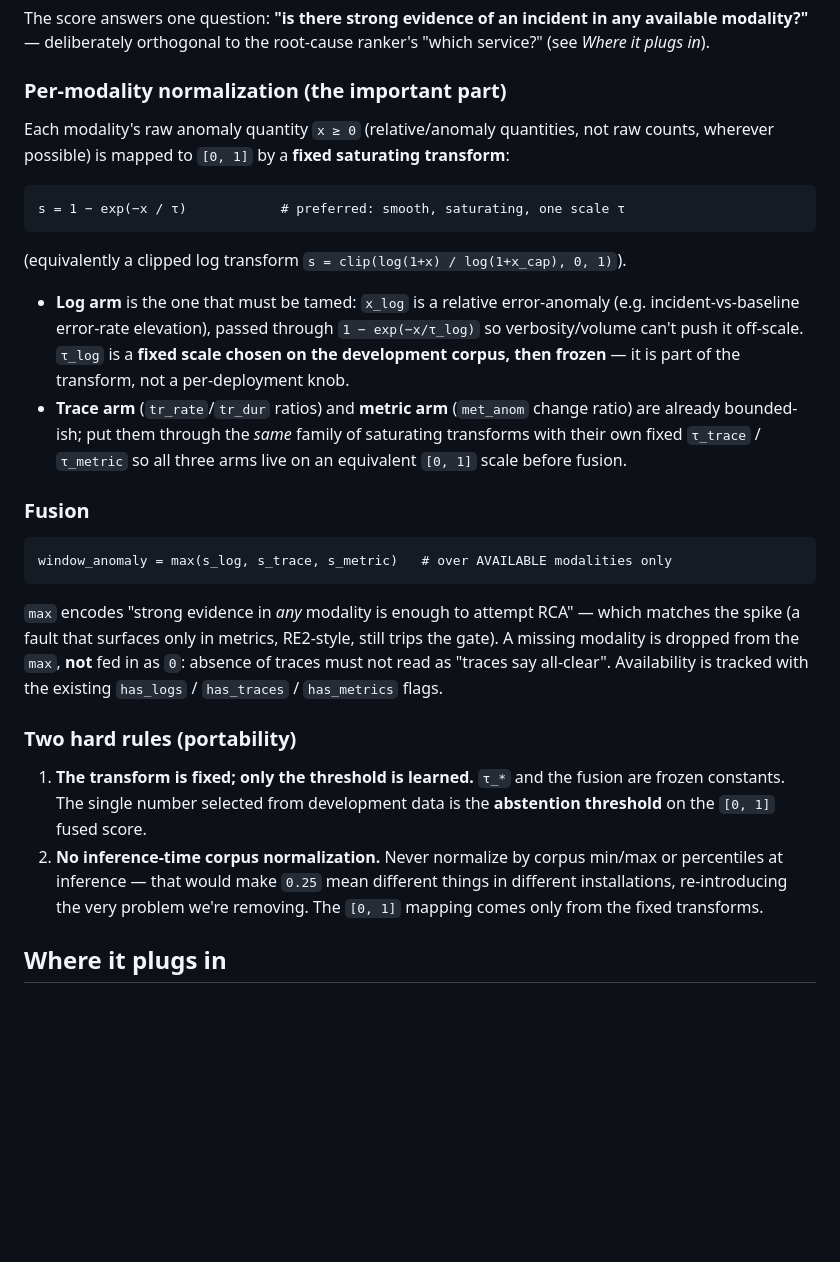
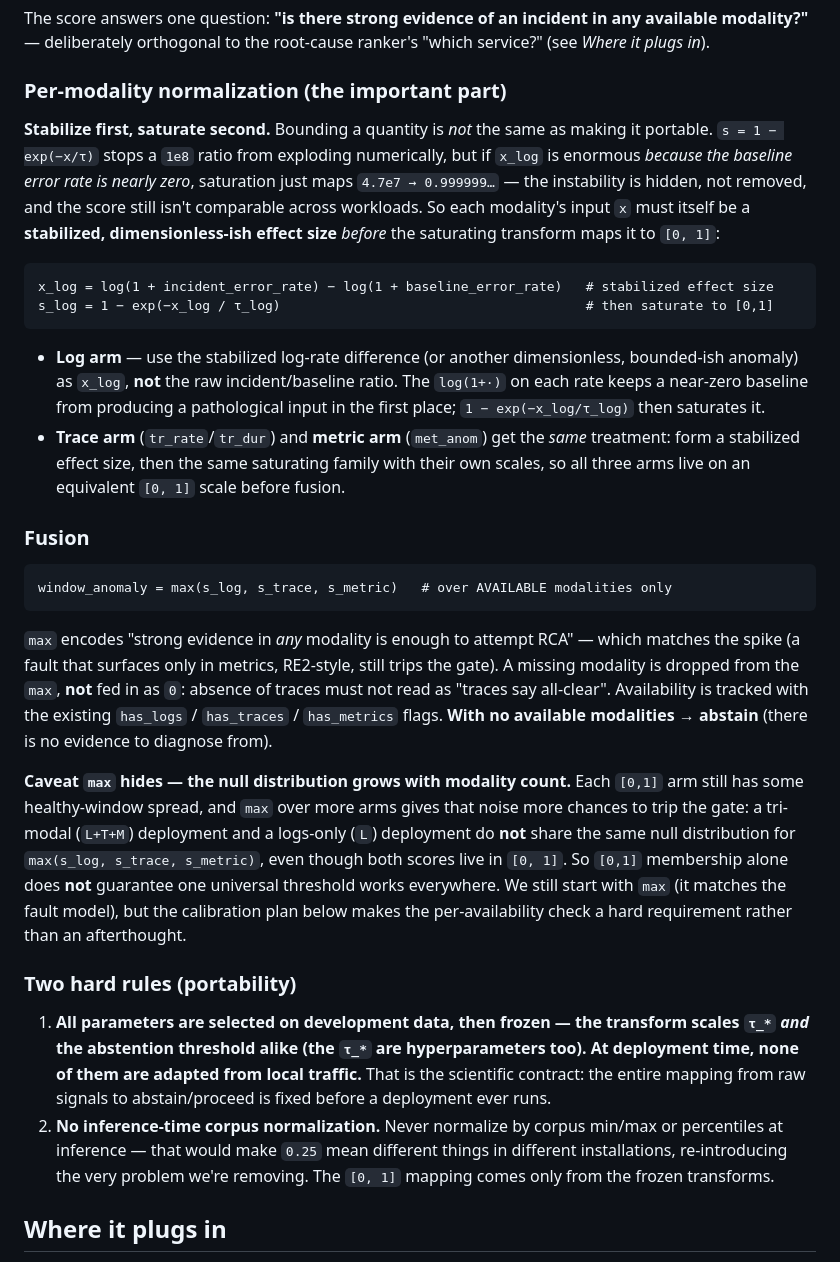
Before and after one commit to LAA-Software-Engineering/raglogs, a Markdown page: docs/design-abstention.md, the part around one of its changes. GitHub-like rendering; blank space fills up the shorter version.

Commit message:
docs(rca): tighten abstention statistical contract (#157 review)
Three corrections from review before this is the implementation contract:
1. Scientific contract: ALL parameters — transform scales τ_* AND the
   threshold — are selected on dev data then frozen (the τ_* are
   hyperparameters too); nothing adapted from local traffic at deployment.
2. Stabilize first, saturate second: bounding ≠ portable. A near-zero
   baseline makes 1-exp(-x/τ) just map 4.7e7→0.999999 (instability hidden).
   x_log must be a stabilized effect size (log(1+incident)-log(1+baseline))
   BEFORE saturation, not the raw ratio.
3. max()'s null distribution grows with modality count — L vs L+T+M don't
   share a null even in [0,1]. Keep max, but REQUIRE per-availability-pattern
   (L, L+T, L+M, L+T+M) recall/abstention reporting and reject a universal
   threshold if they differ. Plus: no-modalities→abstain, and choose the
   threshold by a constrained objective (max healthy abstention s.t. incident
   recall ≥ ~99%), not balanced accuracy.
Added the three-questions framing (gate / ranker / calibrator).

Co-Authored-By: Claude Opus 4.8 <noreply@anthropic.com>

````diff
--- a/docs/design-abstention.md
+++ b/docs/design-abstention.md
@@ -44,24 +44,27 @@ service?" (see *Where it plugs in*).
 
 ### Per-modality normalization (the important part)
 
-Each modality's raw anomaly quantity `x ≥ 0` (relative/anomaly quantities, not raw
-counts, wherever possible) is mapped to `[0, 1]` by a **fixed saturating transform**:
+**Stabilize first, saturate second.** Bounding a quantity is *not* the same as
+making it portable. `s = 1 − exp(−x/τ)` stops a `1e8` ratio from exploding
+numerically, but if `x_log` is enormous *because the baseline error rate is nearly
+zero*, saturation just maps `4.7e7 → 0.999999…` — the instability is hidden, not
+removed, and the score still isn't comparable across workloads. So each modality's
+input `x` must itself be a **stabilized, dimensionless-ish effect size** *before*
+the saturating transform maps it to `[0, 1]`:
 
 ```
-s = 1 − exp(−x / τ)            # preferred: smooth, saturating, one scale τ
+x_log = log(1 + incident_error_rate) − log(1 + baseline_error_rate)   # stabilized effect size
+s_log = 1 − exp(−x_log / τ_log)                                       # then saturate to [0,1]
 ```
 
-(equivalently a clipped log transform `s = clip(log(1+x) / log(1+x_cap), 0, 1)`).
-
-- **Log arm** is the one that must be tamed: `x_log` is a relative error-anomaly
-  (e.g. incident-vs-baseline error-rate elevation), passed through `1 − exp(−x/τ_log)`
-  so verbosity/volume can't push it off-scale. `τ_log` is a **fixed scale chosen on
-  the development corpus, then frozen** — it is part of the transform, not a
-  per-deployment knob.
-- **Trace arm** (`tr_rate`/`tr_dur` ratios) and **metric arm** (`met_anom` change
-  ratio) are already bounded-ish; put them through the *same* family of saturating
-  transforms with their own fixed `τ_trace` / `τ_metric` so all three arms live on
-  an equivalent `[0, 1]` scale before fusion.
+- **Log arm** — use the stabilized log-rate difference (or another dimensionless,
+  bounded-ish anomaly) as `x_log`, **not** the raw incident/baseline ratio. The
+  `log(1+·)` on each rate keeps a near-zero baseline from producing a pathological
+  input in the first place; `1 − exp(−x_log/τ_log)` then saturates it.
+- **Trace arm** (`tr_rate`/`tr_dur`) and **metric arm** (`met_anom`) get the *same*
+  treatment: form a stabilized effect size, then the same saturating family with
+  their own scales, so all three arms live on an equivalent `[0, 1]` scale before
+  fusion.
 
 ### Fusion
 
@@ -73,17 +76,29 @@ window_anomaly = max(s_log, s_trace, s_metric)   # over AVAILABLE modalities onl
 matches the spike (a fault that surfaces only in metrics, RE2-style, still trips the
 gate). A missing modality is dropped from the `max`, **not** fed in as `0`: absence
 of traces must not read as "traces say all-clear". Availability is tracked with the
-existing `has_logs` / `has_traces` / `has_metrics` flags.
+existing `has_logs` / `has_traces` / `has_metrics` flags. **With no available
+modalities → abstain** (there is no evidence to diagnose from).
+
+**Caveat `max` hides — the null distribution grows with modality count.** Each `[0,1]`
+arm still has some healthy-window spread, and `max` over more arms gives that noise
+more chances to trip the gate: a tri-modal (`L+T+M`) deployment and a logs-only
+(`L`) deployment do **not** share the same null distribution for
+`max(s_log, s_trace, s_metric)`, even though both scores live in `[0, 1]`. So `[0,1]`
+membership alone does **not** guarantee one universal threshold works everywhere. We
+still start with `max` (it matches the fault model), but the calibration plan below
+makes the per-availability check a hard requirement rather than an afterthought.
 
 ### Two hard rules (portability)
 
-1. **The transform is fixed; only the threshold is learned.** `τ_*` and the fusion
-   are frozen constants. The single number selected from development data is the
-   **abstention threshold** on the `[0, 1]` fused score.
+1. **All parameters are selected on development data, then frozen — the transform
+   scales `τ_*` *and* the abstention threshold alike (the `τ_*` are hyperparameters
+   too). At deployment time, none of them are adapted from local traffic.** That is
+   the scientific contract: the entire mapping from raw signals to abstain/proceed
+   is fixed before a deployment ever runs.
 2. **No inference-time corpus normalization.** Never normalize by corpus min/max or
    percentiles at inference — that would make `0.25` mean different things in
    different installations, re-introducing the very problem we're removing. The
-   `[0, 1]` mapping comes only from the fixed transforms.
+   `[0, 1]` mapping comes only from the frozen transforms.
 
 ## Where it plugs in
 
````
Also changed, not shown: other parts of docs/design-abstention.md (+34 -7 lines).
